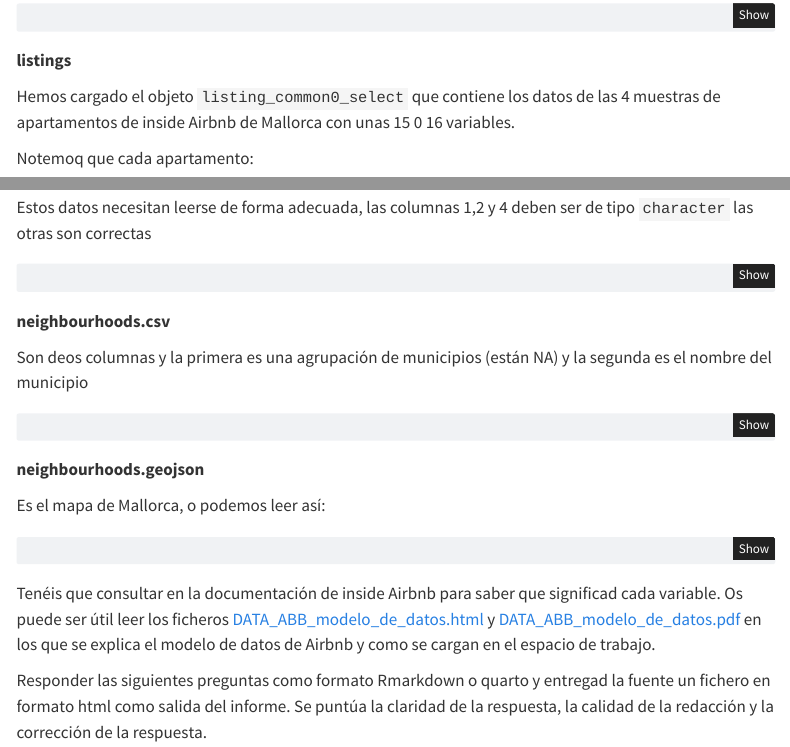
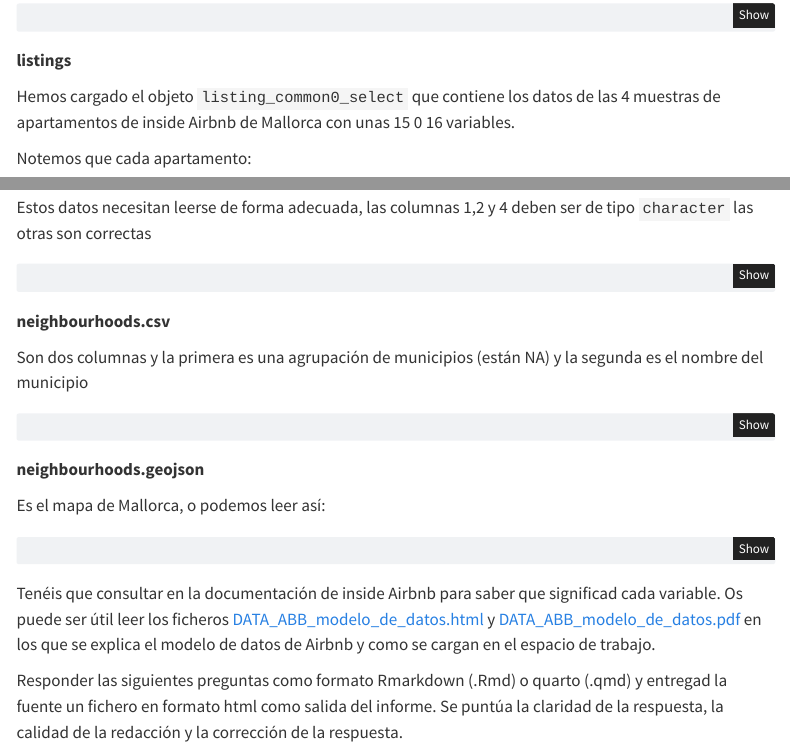
Before and after one commit to RicUIB/tallerMat3_24_25, a Quarto document (ENUNCIADO_taller_EVALUABLE_ABB.qmd): the page in a window 1100 px wide, from 500 px down, and a second part further down, joined at a grey line. Rendered offline with R 4.5, knitr and Pandoc in place of Quarto, with nearby package versions; the code chunks are not run, so their results and figures are left out; menus at the side of the page are left out.

Commit message:
Enunciado beta

````diff
--- a/ENUNCIADO_taller_EVALUABLE_ABB.qmd
+++ b/ENUNCIADO_taller_EVALUABLE_ABB.qmd
@@ -57,12 +57,12 @@ str(listings_common0_select)
 Hemos cargado el objeto `listing_common0_select` que contiene los datos de las 4
 muestras de apartamentos de inside Airbnb de Mallorca con unas 15 0 16 variables.
 
-Notemoq que cada apartamento:
+Notemos que cada apartamento:
 
 * queda identificado por id y por date que ns da la muestra en la que apareció el dato.
 * así que cada apartamento parece 4 veces ya que hemos elegido solo los apartamentos
 que aparecen en las 4 muestras.
-* Las  muestras son `r unique(listings_common0_select)$date`,
+* Las  muestras son `r unique(listings_common0_select$date)`,
 
 
 ```{r}
@@ -82,7 +82,7 @@ head(reviews)
 
 **neighbourhoods.csv**
 
- Son deos columnas y la primera es una agrupación de municipios (están NA) y la
+ Son dos columnas y la primera es una agrupación de municipios (están NA) y la
  segunda es el nombre del municipio
 
 ```{r}
@@ -121,7 +121,7 @@ que significad cada variable. Os puede ser útil leer los ficheros
 
 
 
-Responder las siguientes preguntas  como formato Rmarkdown o quarto y entregad
+Responder las siguientes preguntas  como formato Rmarkdown (.Rmd) o quarto (.qmd) y entregad
 la fuente un  fichero en formato html como  salida del informe.
 Se puntúa la claridad de la respuesta, la calidad de la redacción y
 la corrección de la respuesta.
````
Also changed, not shown: ENUNCIADO_taller_EVALUABLE_ABB.html.
